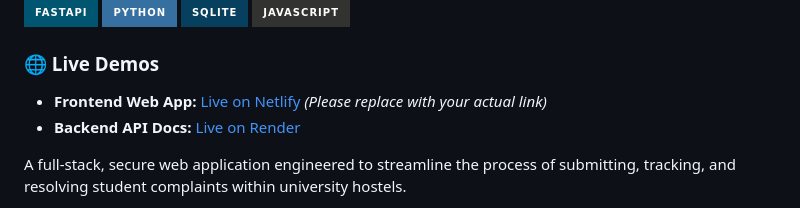
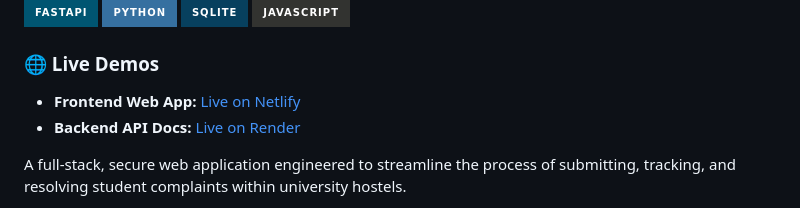
Before and after one commit to aryanshrivastava587-crypto/hostel-complaint-system, a Markdown page: README.md, the part around the change. Drawn GitHub-style; badges without logos.

Commit message:
Fix frontend live demo link in README
Updated the live demo link for the frontend web app.

```diff
--- a/README.md
+++ b/README.md
@@ -6,7 +6,7 @@
 ![JavaScript](https://img.shields.io/badge/javascript-%23323330.svg?style=for-the-badge&logo=javascript&logoColor=%23F7DF1E)
 
 ### 🌐 Live Demos
-- **Frontend Web App:** [Live on Netlify](https://Insert-Your-Netlify-Link-Here.netlify.app) _(Please replace with your actual link)_
+- **Frontend Web App:** [Live on Netlify](https://hostel-complaint-system.netlify.app/)
 - **Backend API Docs:** [Live on Render](https://hostel-backend-ksuw.onrender.com/docs)
 
 A full-stack, secure web application engineered to streamline the process of submitting, tracking, and resolving student complaints within university hostels.
```
